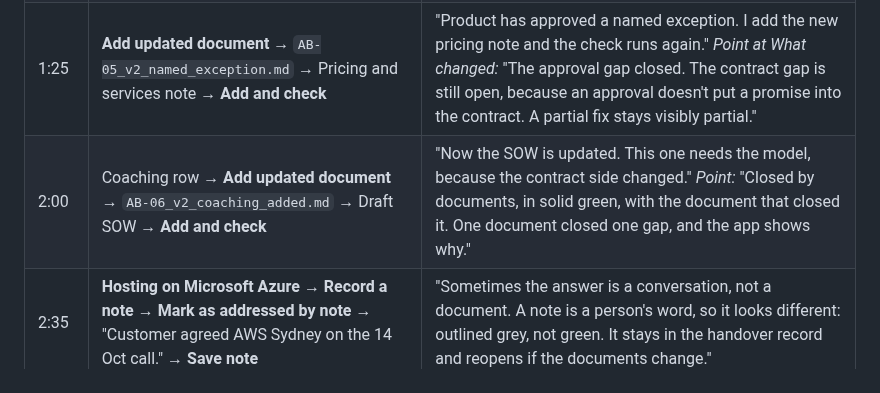
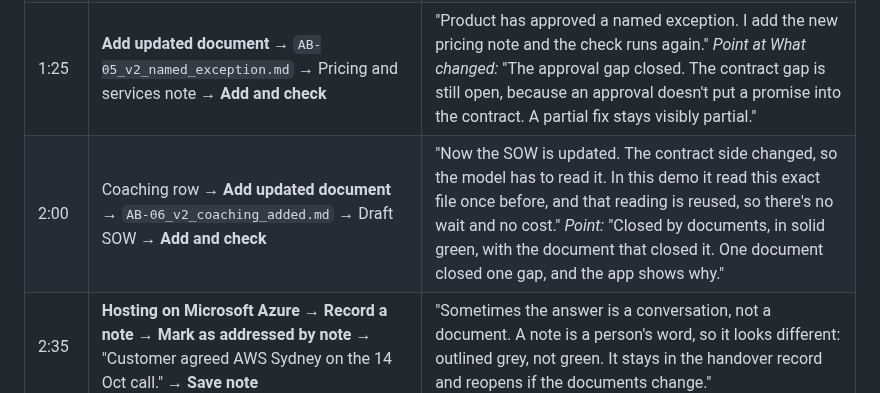
Before and after one commit to lina-mockeliunaite/promise-to-delivery, a Markdown page: docs/DEMO_SCRIPT_2026-10-20_alder.md, the part around the change. Drawn GitHub-style.

```diff
--- a/docs/DEMO_SCRIPT_2026-10-20_alder.md
+++ b/docs/DEMO_SCRIPT_2026-10-20_alder.md
@@ -28,7 +28,7 @@
 | 0:45 | Click **Coaching-scam detection live at launch** | "Here's the comparison. The RFP response promised coaching-scam detection live at launch, in the customer's exact words. The contract and SOW have no matching wording, and the catalogue says it needs a named approval, which nobody recorded. That's two separate gaps on one promise." |
 | 1:10 | Point at the AI label | "The model reads the paperwork and finds these. But every quote is checked against the documents by code, and the gaps themselves are verified facts. The AI's summary is labelled as AI. It never closes anything." |
 | 1:25 | **Add updated document** → `AB-05_v2_named_exception.md` → Pricing and services note → **Add and check** | "Product has approved a named exception. I add the new pricing note and the check runs again." *Point at What changed:* "The approval gap closed. The contract gap is still open, because an approval doesn't put a promise into the contract. A partial fix stays visibly partial." |
-| 2:00 | Coaching row → **Add updated document** → `AB-06_v2_coaching_added.md` → Draft SOW → **Add and check** | "Now the SOW is updated. This one needs the model, because the contract side changed." *Point:* "Closed by documents, in solid green, with the document that closed it. One document closed one gap, and the app shows why." |
+| 2:00 | Coaching row → **Add updated document** → `AB-06_v2_coaching_added.md` → Draft SOW → **Add and check** | "Now the SOW is updated. The contract side changed, so the model has to read it. In this demo it read this exact file once before, and that reading is reused, so there's no wait and no cost." *Point:* "Closed by documents, in solid green, with the document that closed it. One document closed one gap, and the app shows why." |
 | 2:35 | **Hosting on Microsoft Azure** → **Record a note** → **Mark as addressed by note** → "Customer agreed AWS Sydney on the 14 Oct call." → **Save note** | "Sometimes the answer is a conversation, not a document. A note is a person's word, so it looks different: outlined grey, not green. It stays in the handover record and reopens if the documents change." |
 | 3:00 | Sidebar **+ Add** → `AB-09_signed_contract.md` | "The signed contract arrives. The stage moves to Signed because of the document, not because someone clicked a button." |
 | 3:15 | Add both handover notes, then **Complete handover** | "Sales and Delivery each write their note. The checklist shows what's missing, and completing locks the record." |
```
Also changed, not shown: README.md (+47 -34 lines), docs/screens/2026-10-20/alder_deal.png (added), 1 other file.
